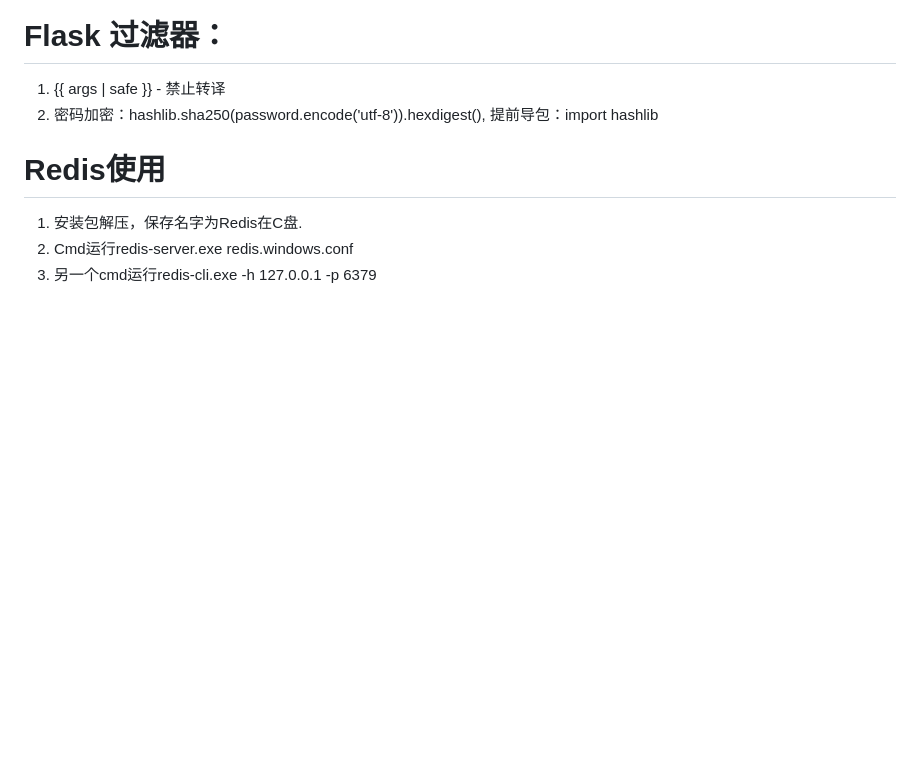
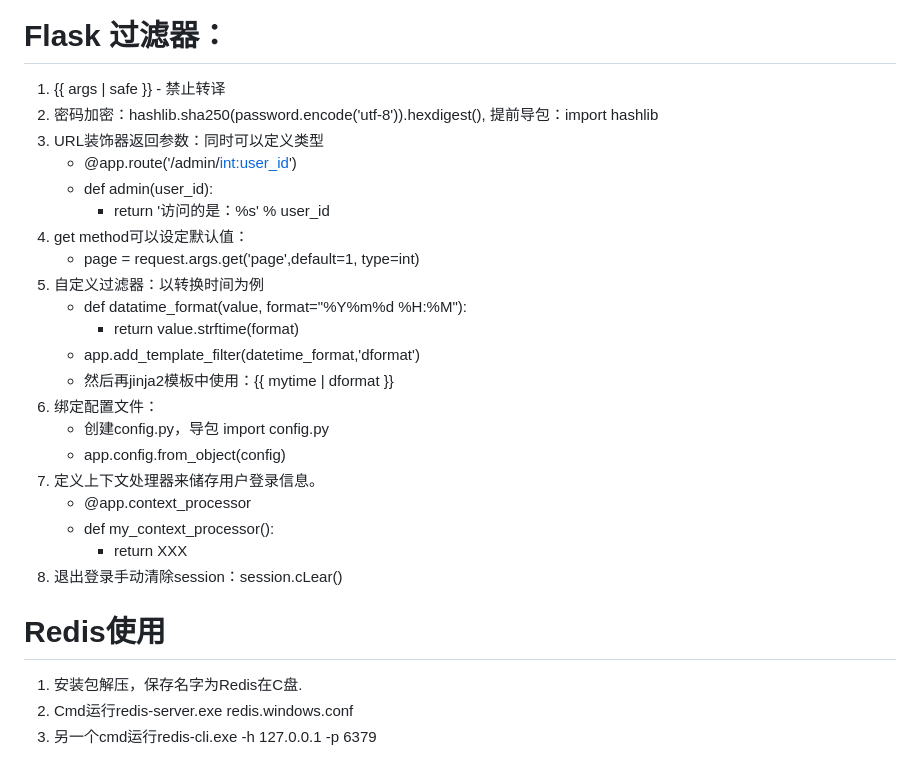
Before and after one commit to SimonRPWIN/Django-test_rpwin, a Markdown page: README.md, the part around the change. Rendered like a GitHub page; blank space fills up the shorter version.

Commit message:
update flask tips

```diff
--- a/README.md
+++ b/README.md
@@ -1,6 +1,25 @@
 # Flask 过滤器：
 1. {{ args | safe }} - 禁止转译
 2. 密码加密：hashlib.sha250(password.encode('utf-8')).hexdigest(), 提前导包：import hashlib
+3. URL装饰器返回参数：同时可以定义类型
+    - @app.route('/admin/<int:user_id>')
+    - def admin(user_id):
+        - return '访问的是：%s' % user_id
+4. get method可以设定默认值：
+    - page = request.args.get('page',default=1, type=int)
+5. 自定义过滤器：以转换时间为例
+    - def datatime_format(value, format="%Y%m%d %H:%M"):
+        - return value.strftime(format)
+    - app.add_template_filter(datetime_format,'dformat')
+    - 然后再jinja2模板中使用：{{ mytime | dformat }}
+6. 绑定配置文件：
+    - 创建config.py，导包 import config.py
+    - app.config.from_object(config)
+7. 定义上下文处理器来储存用户登录信息。
+    - @app.context_processor
+    - def my_context_processor():
+        - return XXX
+8. 退出登录手动清除session：session.cLear()
 
 
 # Redis使用
```
